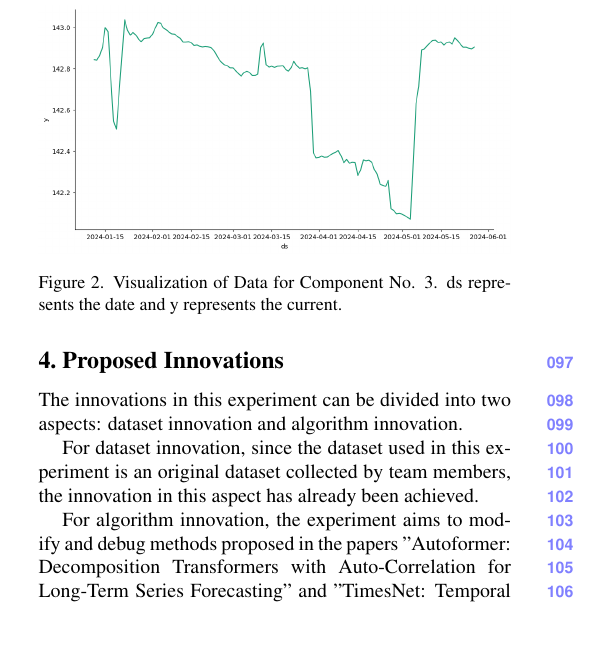
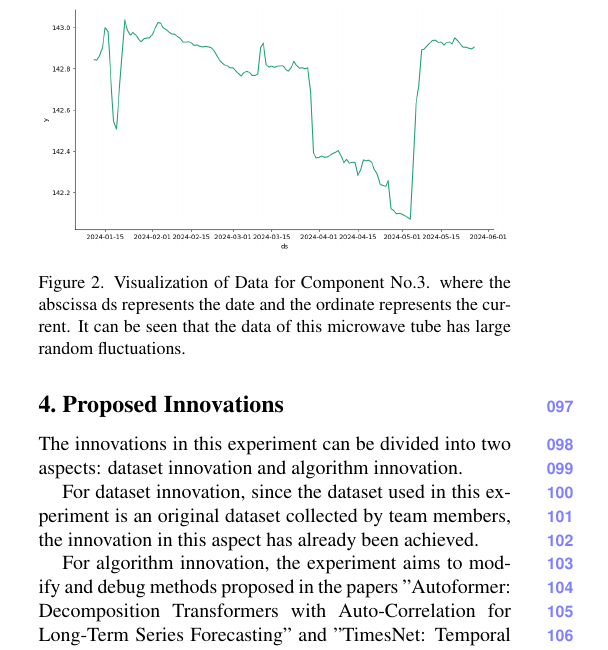
Before and after one commit to DeepLearning2024project/DLproject2024_4guys, a LaTeX paper (author-kit-CVPR2025-v3.1-latex-/main.tex, which reads author-kit-CVPR2025-v3.1-latex-/sec/dataset.tex): part of one column of page 2 of 2, cut so that both start at the same text, the shorter picture padded with empty space. Compiled offline with pdfLaTeX.

Commit message:
图片插入：中文注释+预备可能用svg

```diff
--- a/author-kit-CVPR2025-v3.1-latex-/sec/dataset.tex
+++ b/author-kit-CVPR2025-v3.1-latex-/sec/dataset.tex
@@ -33,10 +33,14 @@ This data processing approach ensures that the datasets are structured appropria
 
 \begin{figure}[H]
   \centering
-     \includegraphics[width=\linewidth]{figures/No.3data} % 替换为你的图片文件名
-   %\includegraphics[width=0.8\linewidth]{egfigure.eps}
+     \includegraphics[width=\linewidth]{figures/No.3data}
 
-   \caption{Visualization of Data for Component No. 3.
-  ds represents the date and y represents the current.}
+     % 替换为你的图片文件名
+%   \includegraphics[width=0.8\linewidth]{egfigure.eps}
+
+
+% 3号微波电子管的数据可视化，其中横坐标ds代表日期，纵坐标代表电流。可以看到，该微波电子管的数据具有较大的随机波动性。
+
+   \caption{Visualization of Data for Component No.3. where the abscissa ds represents the date and the ordinate represents the current. It can be seen that the data of this microwave tube has large random fluctuations.}
    \label{fig:onecol}
 \end{figure}
```
